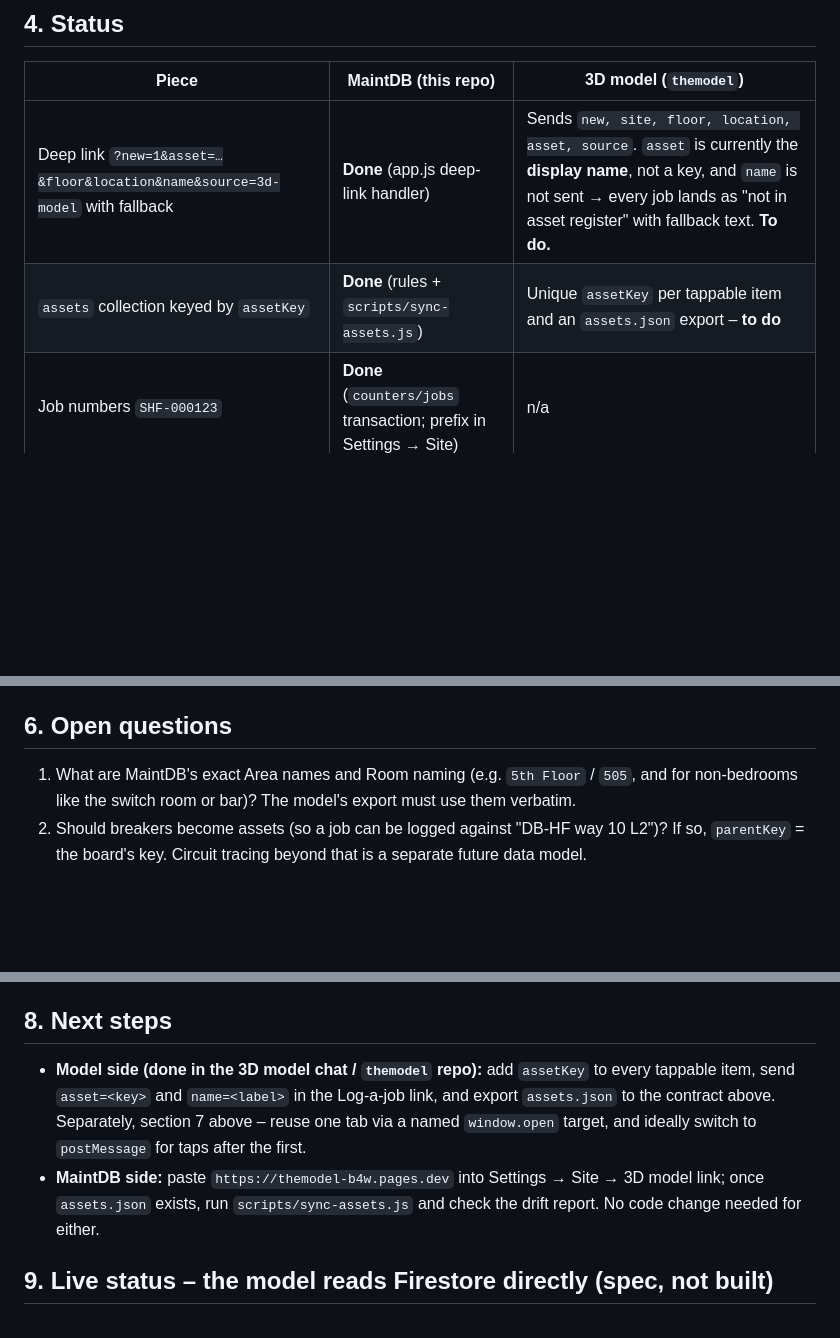
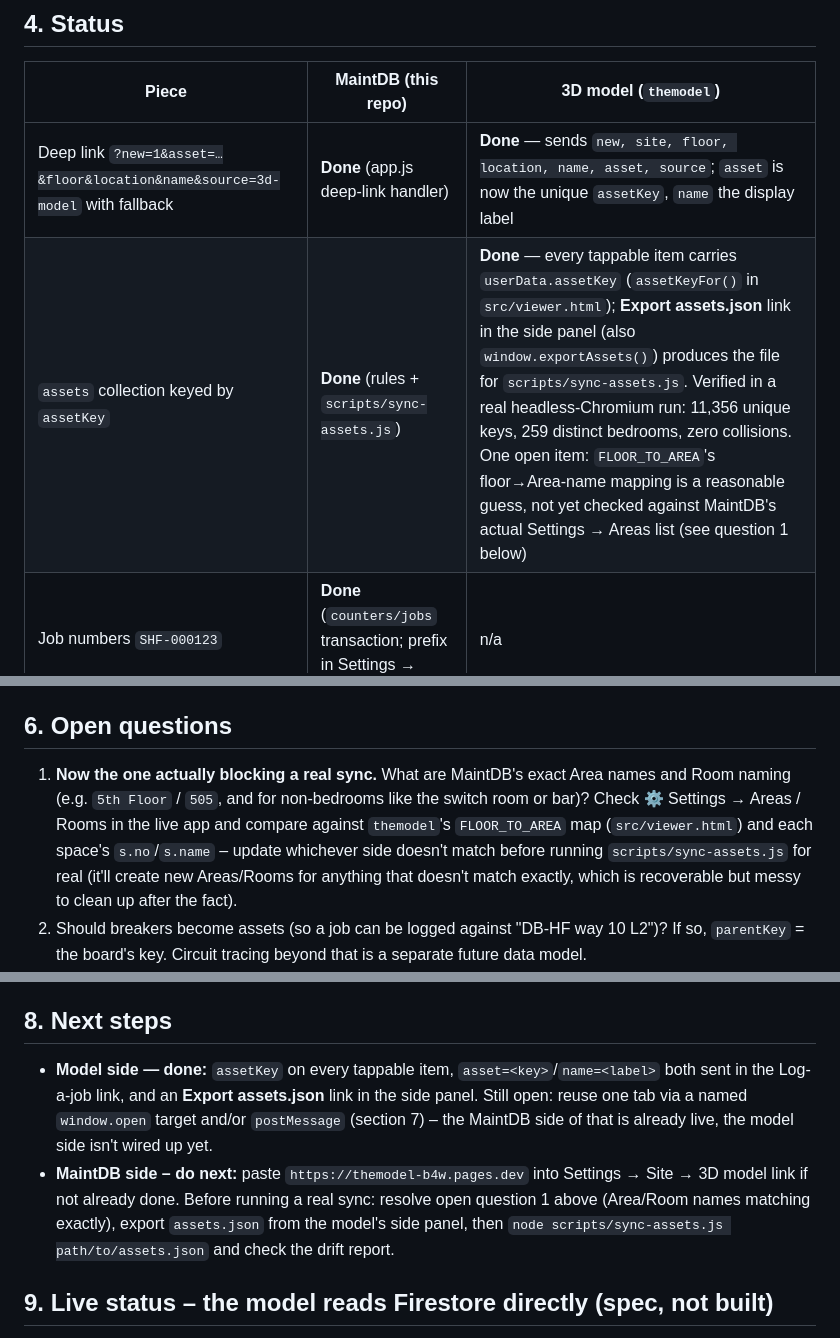
Before and after one commit to werdna64/maintenance, a Markdown page: 3D_MODEL_CONTEXT.md, 3 parts joined by grey strips. Rendered like a GitHub page; blank space fills up the shorter version.

Commit message:
Mark assetKey/name/export as done on the model side
werdna64/themodel now has: userData.assetKey on every tappable item,
asset=<key>/name=<label> both sent in the Log-a-job link, and an
Export assets.json link in the side panel — implemented and verified
directly in that repo (headless-Chromium run: 11,356 unique keys,
259 distinct bedrooms, zero collisions).

Open question 1 (exact Area/Room name matching) is now the one thing
actually blocking a real sync, called out as such rather than left as
one open question among several.

Docs only, no code change in this repo. No version bump.

Co-Authored-By: Claude Sonnet 5 <noreply@anthropic.com>
Claude-Session: https://claude.ai/code/session_01BH6pWNNDrWgrM3Yxk4qHes

```diff
--- a/3D_MODEL_CONTEXT.md
+++ b/3D_MODEL_CONTEXT.md
@@ -36,8 +36,8 @@ An interactive three.js model of **Leonardo Hotel Sheffield**: 12 levels (Baseme
 
 | Piece | MaintDB (this repo) | 3D model (`themodel`) |
 | --- | --- | --- |
-| Deep link `?new=1&asset=…&floor&location&name&source=3d-model` with fallback | **Done** (app.js deep-link handler) | Sends `new, site, floor, location, asset, source`. `asset` is currently the **display name**, not a key, and `name` is not sent → every job lands as "not in asset register" with fallback text. **To do.** |
-| `assets` collection keyed by `assetKey` | **Done** (rules + `scripts/sync-assets.js`) | Unique `assetKey` per tappable item and an `assets.json` export – **to do** |
+| Deep link `?new=1&asset=…&floor&location&name&source=3d-model` with fallback | **Done** (app.js deep-link handler) | **Done** — sends `new, site, floor, location, name, asset, source`; `asset` is now the unique `assetKey`, `name` the display label |
+| `assets` collection keyed by `assetKey` | **Done** (rules + `scripts/sync-assets.js`) | **Done** — every tappable item carries `userData.assetKey` (`assetKeyFor()` in `src/viewer.html`); **Export assets.json** link in the side panel (also `window.exportAssets()`) produces the file for `scripts/sync-assets.js`. Verified in a real headless-Chromium run: 11,356 unique keys, 259 distinct bedrooms, zero collisions. One open item: `FLOOR_TO_AREA`'s floor→Area-name mapping is a reasonable guess, not yet checked against MaintDB's actual Settings → Areas list (see question 1 below) |
 | Job numbers `SHF-000123` | **Done** (`counters/jobs` transaction; prefix in Settings → Site) | n/a |
 | "3D Model" tile on Home | **Done** – needs the URL pasted into Settings → Site → 3D model link | Live at `https://themodel-b4w.pages.dev` |
 | Circuits / breakers, supply tracing | Not started | Board charts exist in the model; register in Claude Sheets |
@@ -68,7 +68,7 @@ https://werdna64.github.io/maintenance/?new=1
 
 ## 6. Open questions
 
-1. What are MaintDB's exact Area names and Room naming (e.g. `5th Floor` / `505`, and for non-bedrooms like the switch room or bar)? The model's export must use them verbatim.
+1. **Now the one actually blocking a real sync.** What are MaintDB's exact Area names and Room naming (e.g. `5th Floor` / `505`, and for non-bedrooms like the switch room or bar)? Check ⚙ Settings → Areas / Rooms in the live app and compare against `themodel`'s `FLOOR_TO_AREA` map (`src/viewer.html`) and each space's `s.no`/`s.name` – update whichever side doesn't match before running `scripts/sync-assets.js` for real (it'll create new Areas/Rooms for anything that doesn't match exactly, which is recoverable but messy to clean up after the fact).
 2. Should breakers become assets (so a job can be logged against "DB-HF way 10 L2")? If so, `parentKey` = the board's key. Circuit tracing beyond that is a separate future data model.
 3. Which department should "3D Model" jobs map to – add a **3D Model** department in Settings, or leave blank?
 
@@ -128,8 +128,8 @@ discarding something you expected to keep.
 
 ## 8. Next steps
 
-- **Model side (done in the 3D model chat / `themodel` repo):** add `assetKey` to every tappable item, send `asset=<key>` and `name=<label>` in the Log-a-job link, and export `assets.json` to the contract above. Separately, section 7 above – reuse one tab via a named `window.open` target, and ideally switch to `postMessage` for taps after the first.
-- **MaintDB side:** paste `https://themodel-b4w.pages.dev` into Settings → Site → 3D model link; once `assets.json` exists, run `scripts/sync-assets.js` and check the drift report. No code change needed for either.
+- **Model side — done:** `assetKey` on every tappable item, `asset=<key>`/`name=<label>` both sent in the Log-a-job link, and an **Export assets.json** link in the side panel. Still open: reuse one tab via a named `window.open` target and/or `postMessage` (section 7) – the MaintDB side of that is already live, the model side isn't wired up yet.
+- **MaintDB side – do next:** paste `https://themodel-b4w.pages.dev` into Settings → Site → 3D model link if not already done. Before running a real sync: resolve open question 1 above (Area/Room names matching exactly), export `assets.json` from the model's side panel, then `node scripts/sync-assets.js path/to/assets.json` and check the drift report.
 
 ## 9. Live status – the model reads Firestore directly (spec, not built)
 
```
